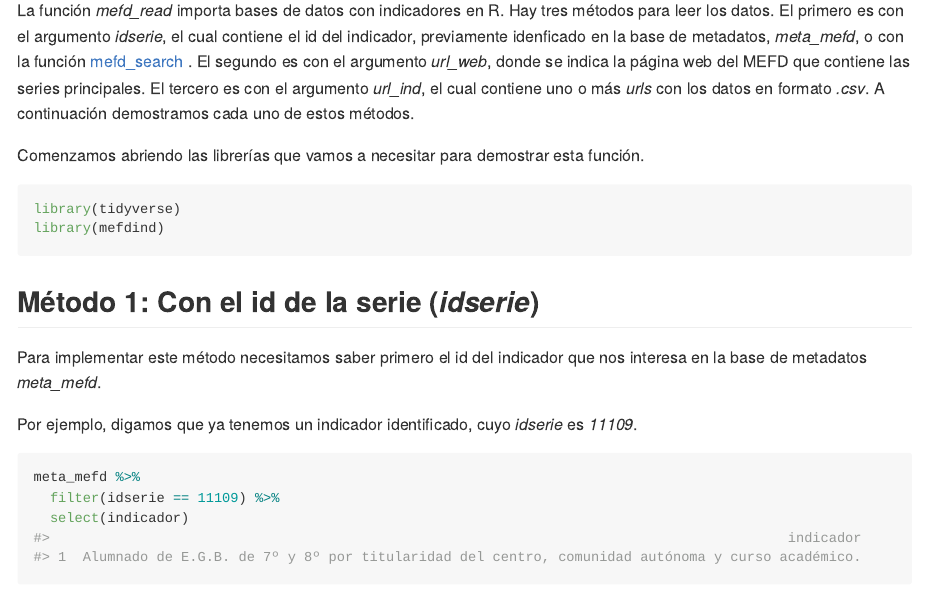
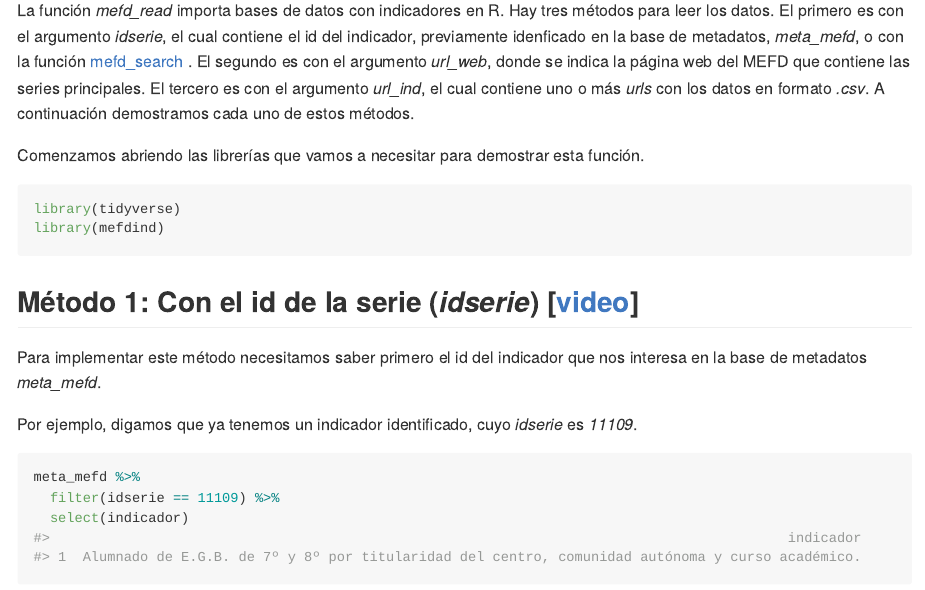
Before and after one commit to eldafani/mefd_stat, an R Markdown document (docs/import.Rmd): the page in a window 1100 px wide, from 110 px down. The pictures show the output file docs/import.md that the author committed with the source, drawn offline in the style of GitHub; long lines of code are wrapped.

Commit message:
new video

````diff
--- a/docs/import.Rmd
+++ b/docs/import.Rmd
@@ -22,7 +22,7 @@ library(tidyverse)
 library(mefdind)
 ```
 
-## Método 1: Con el id de la serie (*idserie*)
+## Método 1: Con el id de la serie (*idserie*) [[video](https://youtu.be/jv42mSNRQnA)]
 Para implementar este método necesitamos saber primero el id del indicador que nos interesa en la base de metadatos *meta_mefd*.
 
 Por ejemplo, digamos que ya tenemos un indicador identificado, cuyo *idserie* es *11109*.
````
Also changed, not shown: docs/import.md, 1 other file.
